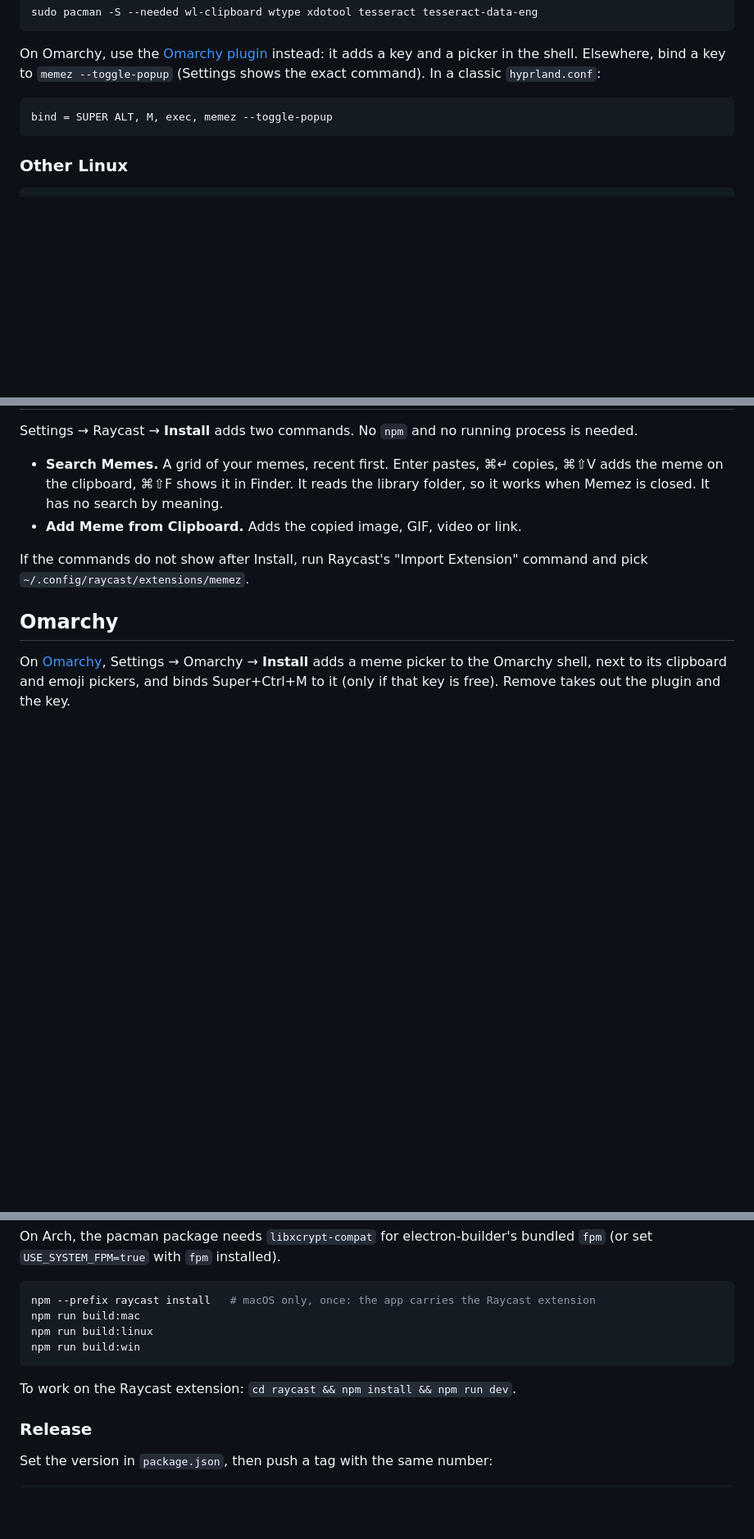
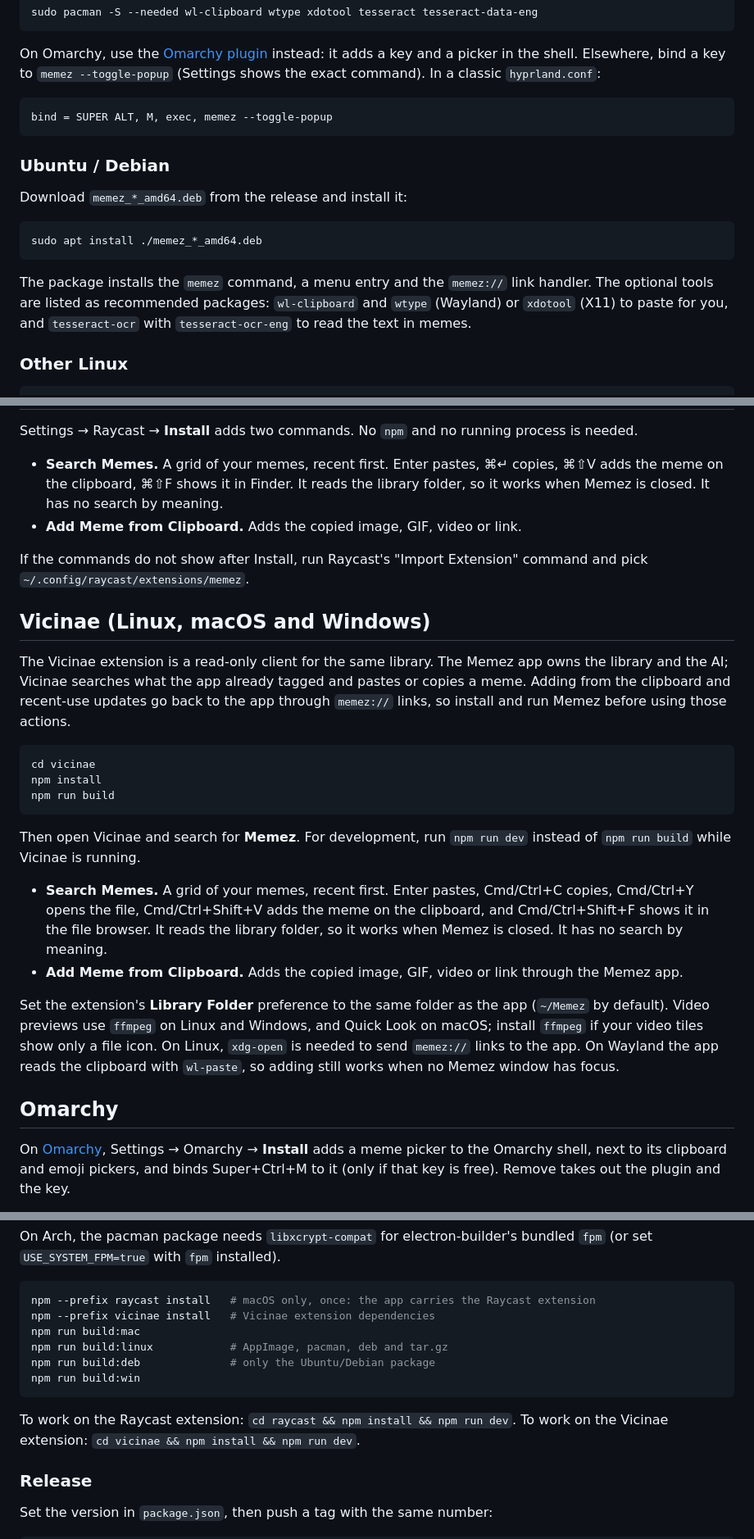
Before and after one commit to ramxcodes/memez, a Markdown page: README.md, 3 parts joined by grey strips. Shown at 82% size. Rendered like a GitHub page; blank space fills up the shorter version.

````diff
--- a/README.md
+++ b/README.md
@@ -106,6 +107,19 @@ classic `hyprland.conf`:
 bind = SUPER ALT, M, exec, memez --toggle-popup
 ```
 
+### Ubuntu / Debian
+
+Download `memez_*_amd64.deb` from the release and install it:
+
+```bash
+sudo apt install ./memez_*_amd64.deb
+```
+
+The package installs the `memez` command, a menu entry and the `memez://` link handler. The
+optional tools are listed as recommended packages: `wl-clipboard` and `wtype` (Wayland) or
+`xdotool` (X11) to paste for you, and `tesseract-ocr` with `tesseract-ocr-eng` to read the text in
+memes.
+
 ### Other Linux
 
 ```bash
@@ -169,6 +183,34 @@ Settings → Raycast → **Install** adds two commands. No `npm` and no running
 If the commands do not show after Install, run Raycast's "Import Extension" command and pick
 `~/.config/raycast/extensions/memez`.
 
+## Vicinae (Linux, macOS and Windows)
+
+The Vicinae extension is a read-only client for the same library. The Memez app owns the library
+and the AI; Vicinae searches what the app already tagged and pastes or copies a meme. Adding from
+the clipboard and recent-use updates go back to the app through `memez://` links, so install and
+run Memez before using those actions.
+
+```bash
+cd vicinae
+npm install
+npm run build
+```
+
+Then open Vicinae and search for **Memez**. For development, run `npm run dev` instead of
+`npm run build` while Vicinae is running.
+
+- **Search Memes.** A grid of your memes, recent first. Enter pastes, Cmd/Ctrl+C copies,
+  Cmd/Ctrl+Y opens the file, Cmd/Ctrl+Shift+V adds the meme on the clipboard, and
+  Cmd/Ctrl+Shift+F shows it in the file browser. It reads the library folder, so it works when
+  Memez is closed. It has no search by meaning.
+- **Add Meme from Clipboard.** Adds the copied image, GIF, video or link through the Memez app.
+
+Set the extension's **Library Folder** preference to the same folder as the app (`~/Memez` by
+default). Video previews use `ffmpeg` on Linux and Windows, and Quick Look on macOS; install
+`ffmpeg` if your video tiles show only a file icon. On Linux, `xdg-open` is needed to send
+`memez://` links to the app. On Wayland the app reads the clipboard with `wl-paste`, so adding
+still works when no Memez window has focus.
+
 ## Omarchy
 
 On [Omarchy](https://omarchy.org), Settings → Omarchy → **Install** adds a meme picker to the
@@ -231,12 +273,15 @@ On Arch, the pacman package needs `libxcrypt-compat` for electron-builder's bund
 
 ```bash
 npm --prefix raycast install   # macOS only, once: the app carries the Raycast extension
+npm --prefix vicinae install   # Vicinae extension dependencies
 npm run build:mac
-npm run build:linux
+npm run build:linux            # AppImage, pacman, deb and tar.gz
+npm run build:deb              # only the Ubuntu/Debian package
 npm run build:win
 ```
 
 To work on the Raycast extension: `cd raycast && npm install && npm run dev`.
+To work on the Vicinae extension: `cd vicinae && npm install && npm run dev`.
 
 ### Release
 
````
Also changed, not shown: other parts of README.md (+1 -0 lines), vicinae/assets/icon.png (added), 17 other files.
